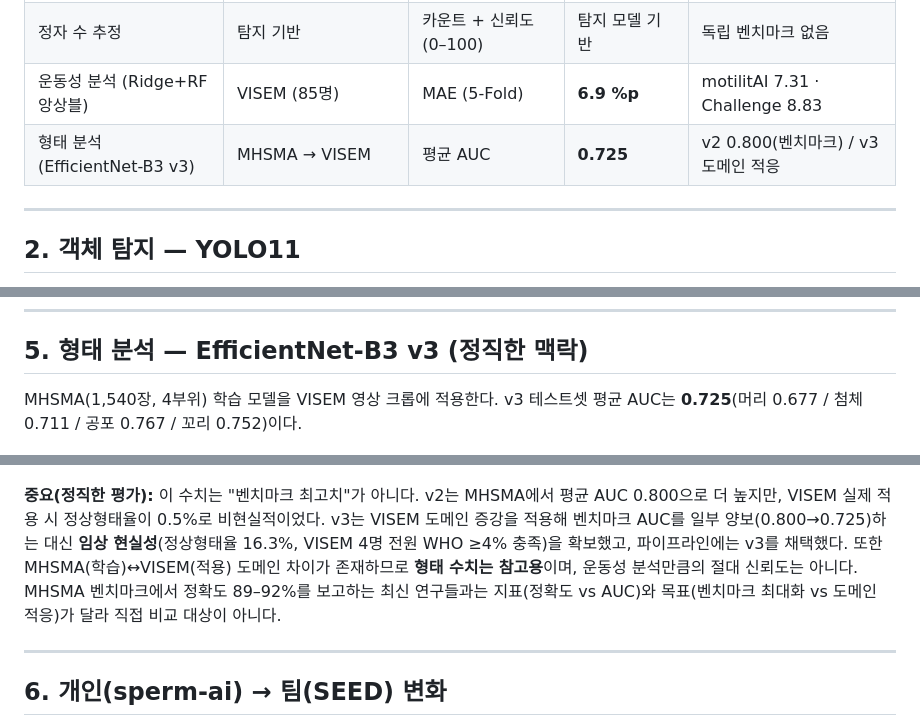
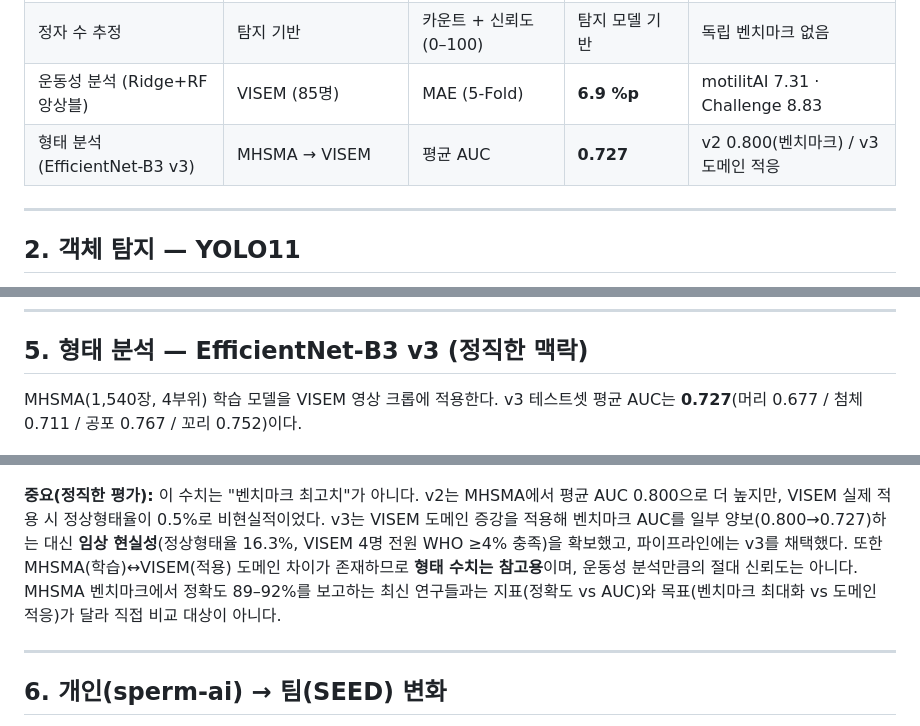
Before and after one commit to MoriochoRadio/seed-project, a Markdown page: docs/성능리포트/성능정리.md, 3 parts joined by grey strips. GitHub-like rendering.

```diff
--- a/docs/성능리포트/성능정리.md
+++ b/docs/성능리포트/성능정리.md
@@ -20,7 +20,7 @@
 | 객체 탐지 (YOLO11) | VISEM-Tracking (~29K 프레임) | mAP@50 | **0.677** | motilitAI YOLOv5l ≈ 0.65 |
 | 정자 수 추정 | 탐지 기반 | 카운트 + 신뢰도(0–100) | 탐지 모델 기반 | 독립 벤치마크 없음 |
 | 운동성 분석 (Ridge+RF 앙상블) | VISEM (85명) | MAE (5-Fold) | **6.9 %p** | motilitAI 7.31 · Challenge 8.83 |
-| 형태 분석 (EfficientNet-B3 v3) | MHSMA → VISEM | 평균 AUC | **0.725** | v2 0.800(벤치마크) / v3 도메인 적응 |
+| 형태 분석 (EfficientNet-B3 v3) | MHSMA → VISEM | 평균 AUC | **0.727** | v2 0.800(벤치마크) / v3 도메인 적응 |
 
 ---
 
@@ -59,11 +59,11 @@ motilitAI가 사용한 YOLOv5l의 mAP@50(약 0.65)보다 높다. 다만 VISEM-Tr
 
 ## 5. 형태 분석 — EfficientNet-B3 v3 (정직한 맥락)
 
-MHSMA(1,540장, 4부위) 학습 모델을 VISEM 영상 크롭에 적용한다. v3 테스트셋 평균 AUC는 **0.725**(머리 0.677 / 첨체 0.711 / 공포 0.767 / 꼬리 0.752)이다.
+MHSMA(1,540장, 4부위) 학습 모델을 VISEM 영상 크롭에 적용한다. v3 테스트셋 평균 AUC는 **0.727**(머리 0.677 / 첨체 0.711 / 공포 0.767 / 꼬리 0.752)이다.
 
 ![형태 분석 AUC](figures/fig3_morphology_auc.png)
 
-**중요(정직한 평가):** 이 수치는 "벤치마크 최고치"가 아니다. v2는 MHSMA에서 평균 AUC 0.800으로 더 높지만, VISEM 실제 적용 시 정상형태율이 0.5%로 비현실적이었다. v3는 VISEM 도메인 증강을 적용해 벤치마크 AUC를 일부 양보(0.800→0.725)하는 대신 **임상 현실성**(정상형태율 16.3%, VISEM 4명 전원 WHO ≥4% 충족)을 확보했고, 파이프라인에는 v3를 채택했다. 또한 MHSMA(학습)↔VISEM(적용) 도메인 차이가 존재하므로 **형태 수치는 참고용**이며, 운동성 분석만큼의 절대 신뢰도는 아니다. MHSMA 벤치마크에서 정확도 89–92%를 보고하는 최신 연구들과는 지표(정확도 vs AUC)와 목표(벤치마크 최대화 vs 도메인 적응)가 달라 직접 비교 대상이 아니다.
+**중요(정직한 평가):** 이 수치는 "벤치마크 최고치"가 아니다. v2는 MHSMA에서 평균 AUC 0.800으로 더 높지만, VISEM 실제 적용 시 정상형태율이 0.5%로 비현실적이었다. v3는 VISEM 도메인 증강을 적용해 벤치마크 AUC를 일부 양보(0.800→0.727)하는 대신 **임상 현실성**(정상형태율 16.3%, VISEM 4명 전원 WHO ≥4% 충족)을 확보했고, 파이프라인에는 v3를 채택했다. 또한 MHSMA(학습)↔VISEM(적용) 도메인 차이가 존재하므로 **형태 수치는 참고용**이며, 운동성 분석만큼의 절대 신뢰도는 아니다. MHSMA 벤치마크에서 정확도 89–92%를 보고하는 최신 연구들과는 지표(정확도 vs AUC)와 목표(벤치마크 최대화 vs 도메인 적응)가 달라 직접 비교 대상이 아니다.
 
 ---
 
```
Also changed, not shown: other parts of docs/성능리포트/성능정리.md (+1 -1 lines), docs/USER_GUIDE.md (+1 -1 lines), docs/performance.md (+5 -5 lines).
